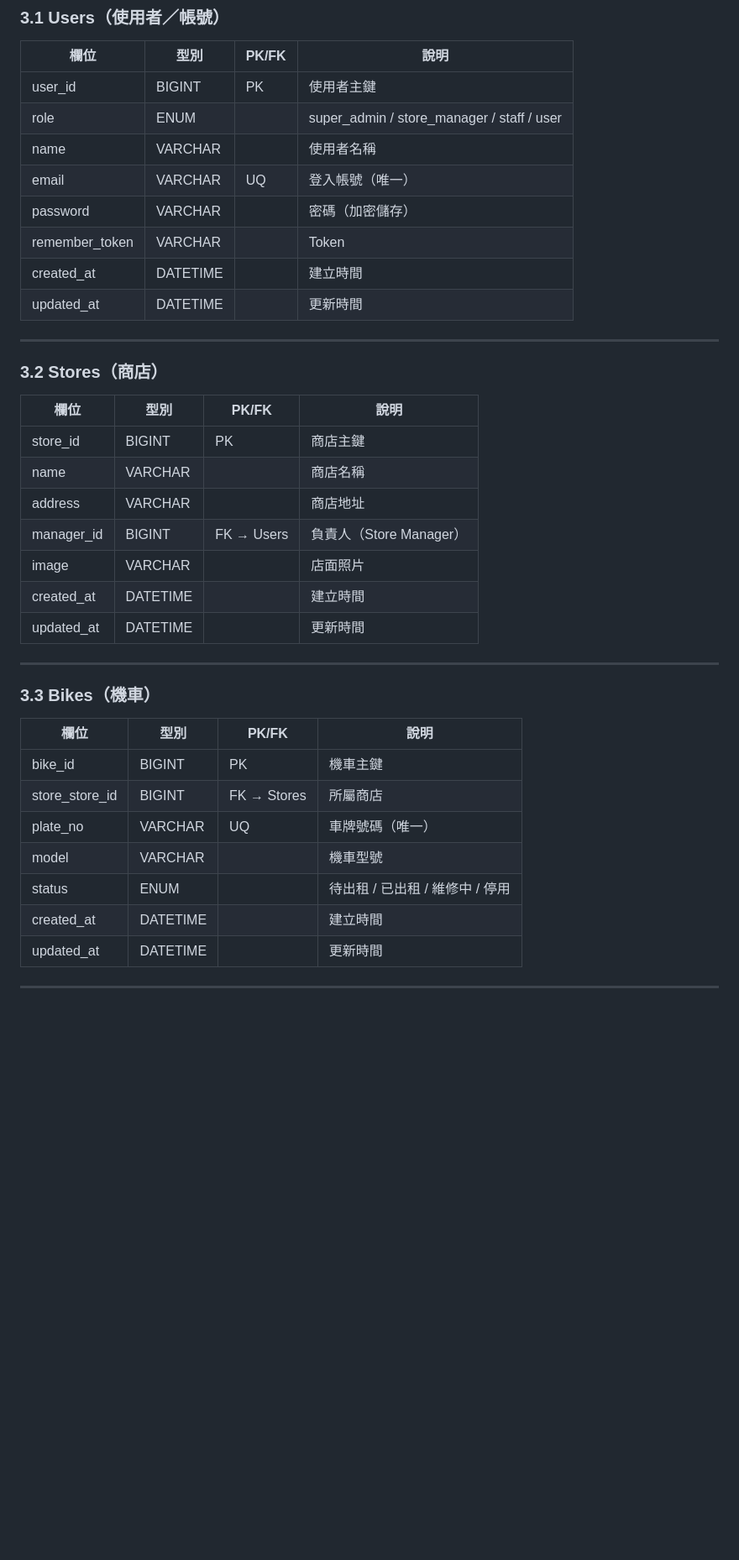
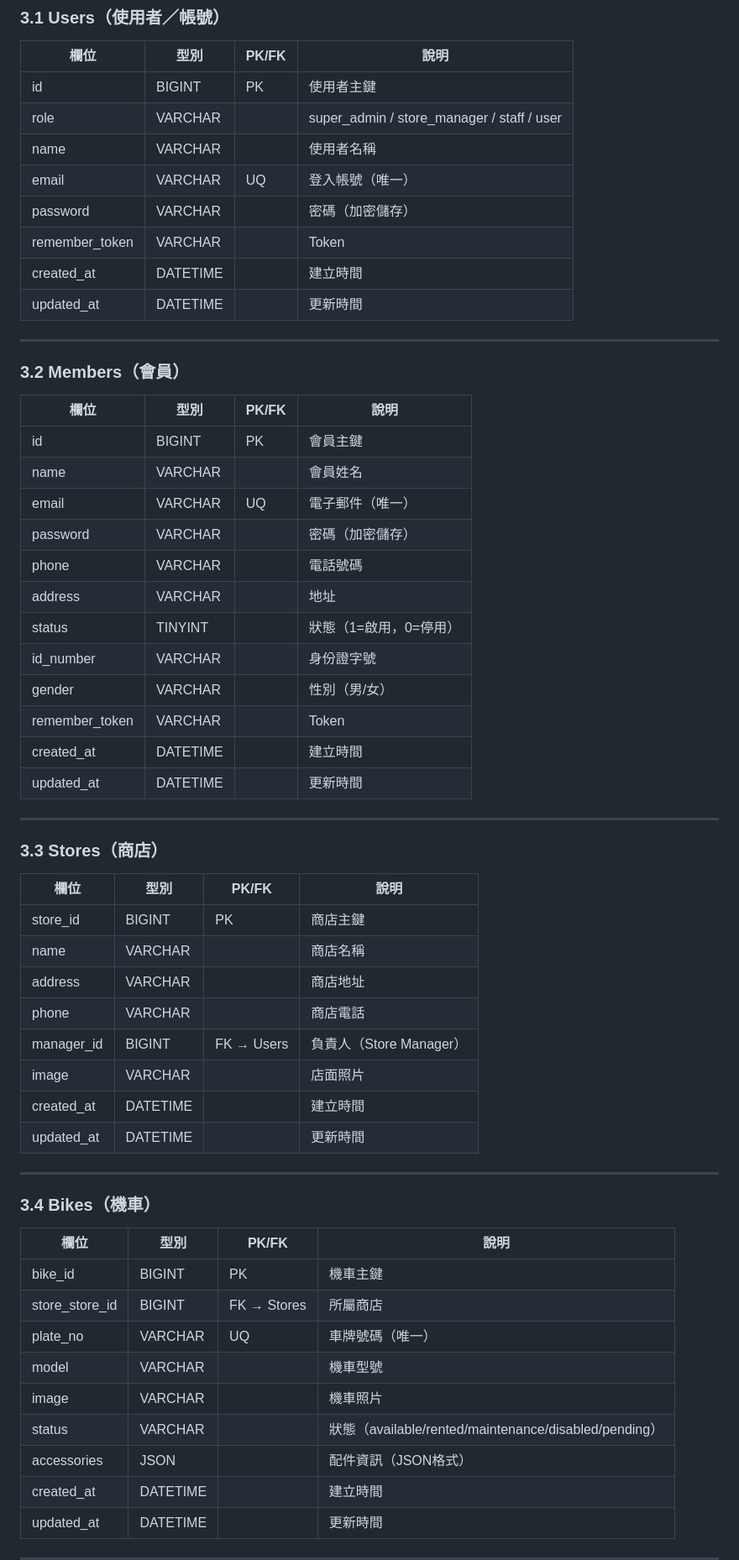
Before and after one commit to renfu-her/rent-bike, a Markdown page: README.md, the part around one of its changes. Shown at 84% size. Drawn GitHub-style; blank space fills up the shorter version.

```diff
--- a/README.md
+++ b/README.md
@@ -43,8 +43,8 @@
 
 | 欄位           | 型別     | PK/FK      | 說明                                   |
 |----------------|----------|------------|----------------------------------------|
-| user_id        | BIGINT   | PK         | 使用者主鍵                             |
-| role           | ENUM     |            | super_admin / store_manager / staff / user |
+| id             | BIGINT   | PK         | 使用者主鍵                             |
+| role           | VARCHAR  |            | super_admin / store_manager / staff / user |
 | name           | VARCHAR  |            | 使用者名稱                             |
 | email          | VARCHAR  | UQ         | 登入帳號（唯一）                        |
 | password       | VARCHAR  |            | 密碼（加密儲存）                        |
@@ -54,13 +54,33 @@
 
 ---
 
-### 3.2 Stores（商店）
+### 3.2 Members（會員）
+
+| 欄位           | 型別     | PK/FK      | 說明                                   |
+|----------------|----------|------------|----------------------------------------|
+| id             | BIGINT   | PK         | 會員主鍵                               |
+| name           | VARCHAR  |            | 會員姓名                               |
+| email          | VARCHAR  | UQ         | 電子郵件（唯一）                        |
+| password       | VARCHAR  |            | 密碼（加密儲存）                        |
+| phone          | VARCHAR  |            | 電話號碼                               |
+| address        | VARCHAR  |            | 地址                                   |
+| status         | TINYINT  |            | 狀態（1=啟用，0=停用）                  |
+| id_number      | VARCHAR  |            | 身份證字號                             |
+| gender         | VARCHAR  |            | 性別（男/女）                          |
+| remember_token | VARCHAR  |            | Token                                  |
+| created_at     | DATETIME |            | 建立時間                               |
+| updated_at     | DATETIME |            | 更新時間                               |
+
+---
+
+### 3.3 Stores（商店）
 
 | 欄位        | 型別     | PK/FK       | 說明            |
 |-------------|----------|-------------|-----------------|
 | store_id    | BIGINT   | PK          | 商店主鍵         |
 | name        | VARCHAR  |             | 商店名稱         |
 | address     | VARCHAR  |             | 商店地址         |
+| phone       | VARCHAR  |             | 商店電話         |
 | manager_id  | BIGINT   | FK → Users  | 負責人（Store Manager） |
 | image       | VARCHAR  |             | 店面照片         |
 | created_at  | DATETIME |             | 建立時間         |
@@ -68,7 +88,7 @@
 
 ---
 
-### 3.3 Bikes（機車）
+### 3.4 Bikes（機車）
 
 | 欄位           | 型別     | PK/FK       | 說明                            |
 |----------------|----------|-------------|---------------------------------|
@@ -76,7 +96,9 @@
 | store_store_id | BIGINT   | FK → Stores | 所屬商店                         |
 | plate_no       | VARCHAR  | UQ          | 車牌號碼（唯一）                  |
 | model          | VARCHAR  |             | 機車型號                         |
-| status         | ENUM     |             | 待出租 / 已出租 / 維修中 / 停用  |
+| image          | VARCHAR  |             | 機車照片                         |
+| status         | VARCHAR  |             | 狀態（available/rented/maintenance/disabled/pending） |
+| accessories    | JSON     |             | 配件資訊（JSON格式）              |
 | created_at     | DATETIME |             | 建立時間                         |
 | updated_at     | DATETIME |             | 更新時間                         |
 
```
Also changed, not shown: other parts of README.md (+63 -14 lines).
